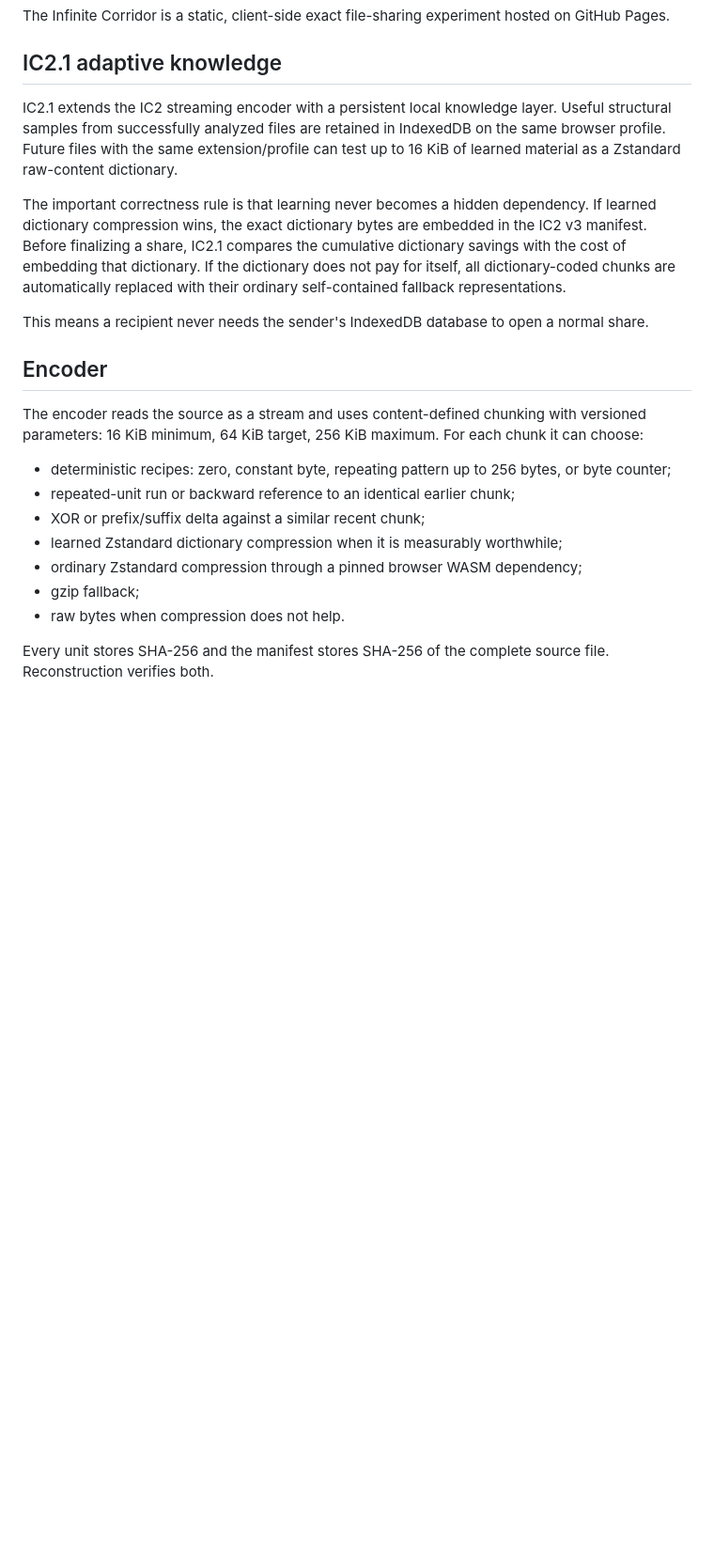
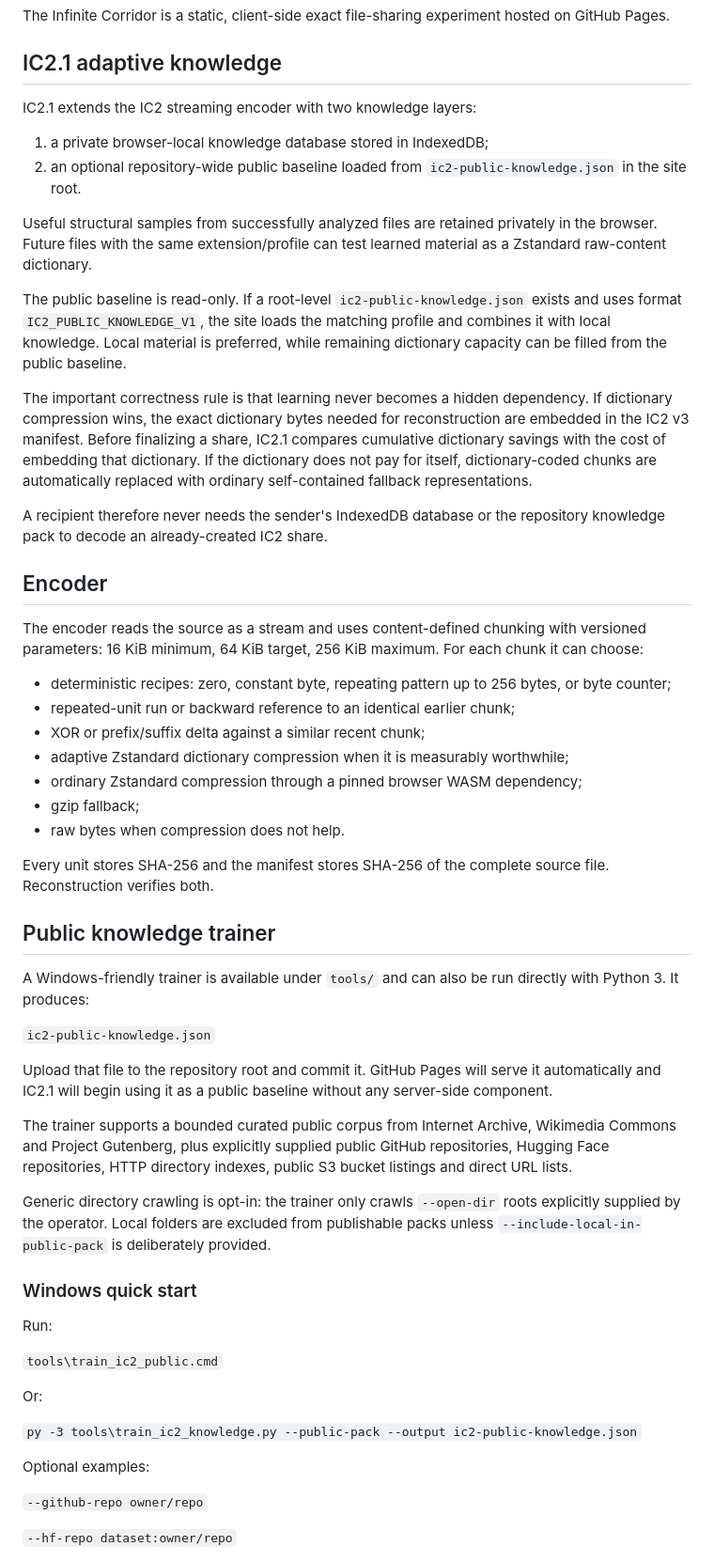
Before and after one commit to uhuhuhuhuhuhuhuh/pablo.github.io, a Markdown page: README.md, the part around one of its changes. Shown at 94% size. Drawn GitHub-style; blank space fills up the shorter version.

Commit message:
Document public knowledge pack training

```diff
--- a/README.md
+++ b/README.md
@@ -4,11 +4,18 @@ The Infinite Corridor is a static, client-side exact file-sharing experiment hos
 
 ## IC2.1 adaptive knowledge
 
-IC2.1 extends the IC2 streaming encoder with a persistent local knowledge layer. Useful structural samples from successfully analyzed files are retained in IndexedDB on the same browser profile. Future files with the same extension/profile can test up to 16 KiB of learned material as a Zstandard raw-content dictionary.
+IC2.1 extends the IC2 streaming encoder with two knowledge layers:
 
-The important correctness rule is that learning never becomes a hidden dependency. If learned dictionary compression wins, the exact dictionary bytes are embedded in the IC2 v3 manifest. Before finalizing a share, IC2.1 compares the cumulative dictionary savings with the cost of embedding that dictionary. If the dictionary does not pay for itself, all dictionary-coded chunks are automatically replaced with their ordinary self-contained fallback representations.
+1. a private browser-local knowledge database stored in IndexedDB;
+2. an optional repository-wide public baseline loaded from `ic2-public-knowledge.json` in the site root.
 
-This means a recipient never needs the sender's IndexedDB database to open a normal share.
+Useful structural samples from successfully analyzed files are retained privately in the browser. Future files with the same extension/profile can test learned material as a Zstandard raw-content dictionary.
+
+The public baseline is read-only. If a root-level `ic2-public-knowledge.json` exists and uses format `IC2_PUBLIC_KNOWLEDGE_V1`, the site loads the matching profile and combines it with local knowledge. Local material is preferred, while remaining dictionary capacity can be filled from the public baseline.
+
+The important correctness rule is that learning never becomes a hidden dependency. If dictionary compression wins, the exact dictionary bytes needed for reconstruction are embedded in the IC2 v3 manifest. Before finalizing a share, IC2.1 compares cumulative dictionary savings with the cost of embedding that dictionary. If the dictionary does not pay for itself, dictionary-coded chunks are automatically replaced with ordinary self-contained fallback representations.
+
+A recipient therefore never needs the sender's IndexedDB database or the repository knowledge pack to decode an already-created IC2 share.
 
 ## Encoder
 
@@ -17,10 +24,38 @@ The encoder reads the source as a stream and uses content-defined chunking with
 - deterministic recipes: zero, constant byte, repeating pattern up to 256 bytes, or byte counter;
 - repeated-unit run or backward reference to an identical earlier chunk;
 - XOR or prefix/suffix delta against a similar recent chunk;
-- learned Zstandard dictionary compression when it is measurably worthwhile;
+- adaptive Zstandard dictionary compression when it is measurably worthwhile;
 - ordinary Zstandard compression through a pinned browser WASM dependency;
 - gzip fallback;
 - raw bytes when compression does not help.
 
 Every unit stores SHA-256 and the manifest stores SHA-256 of the complete source file. Reconstruction verifies both.
 
+## Public knowledge trainer
+
+A Windows-friendly trainer is available under `tools/` and can also be run directly with Python 3. It produces:
+
+`ic2-public-knowledge.json`
+
+Upload that file to the repository root and commit it. GitHub Pages will serve it automatically and IC2.1 will begin using it as a public baseline without any server-side component.
+
+The trainer supports a bounded curated public corpus from Internet Archive, Wikimedia Commons and Project Gutenberg, plus explicitly supplied public GitHub repositories, Hugging Face repositories, HTTP directory indexes, public S3 bucket listings and direct URL lists.
+
+Generic directory crawling is opt-in: the trainer only crawls `--open-dir` roots explicitly supplied by the operator. Local folders are excluded from publishable packs unless `--include-local-in-public-pack` is deliberately provided.
+
+### Windows quick start
+
+Run:
+
+`tools\train_ic2_public.cmd`
+
+Or:
+
+`py -3 tools\train_ic2_knowledge.py --public-pack --output ic2-public-knowledge.json`
+
+Optional examples:
+
+`--github-repo owner/repo`
+
+`--hf-repo dataset:owner/repo`
+
```
Also changed, not shown: other parts of README.md (+13 -3 lines).
